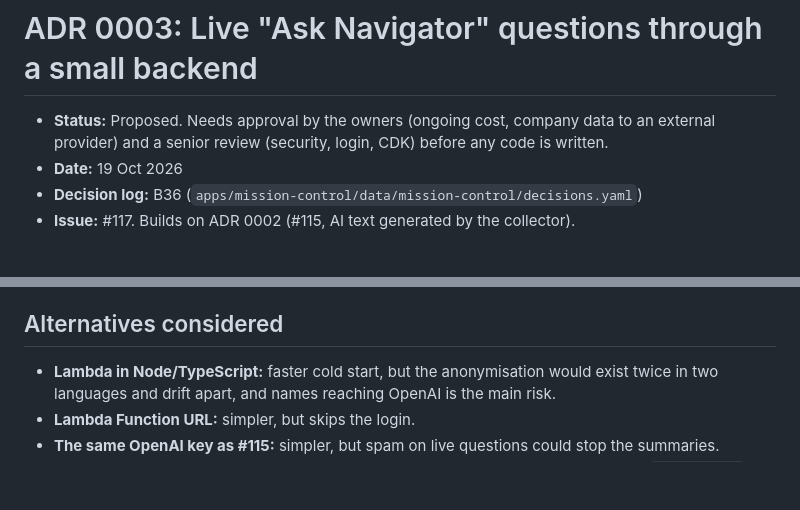
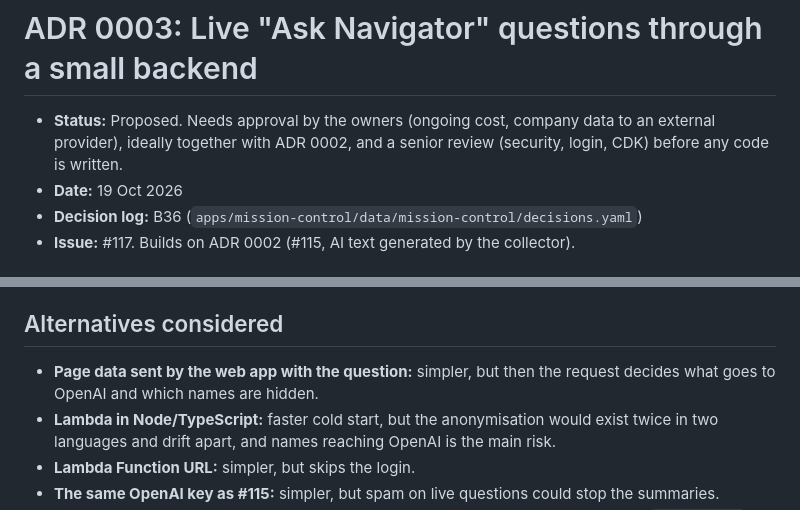
Before and after one commit to Greywolves-se/rainmaker, a Markdown page: docs/adr/0003-ask-navigator-backend.md, 2 parts joined by grey strips. GitHub-like rendering; blank space fills up the shorter version.

```diff
--- a/docs/adr/0003-ask-navigator-backend.md
+++ b/docs/adr/0003-ask-navigator-backend.md
@@ -1,7 +1,8 @@
 # ADR 0003: Live "Ask Navigator" questions through a small backend
 
 - **Status:** Proposed. Needs approval by the owners (ongoing cost, company data to an external
-  provider) and a senior review (security, login, CDK) before any code is written.
+  provider), ideally together with ADR 0002, and a senior review (security, login, CDK) before
+  any code is written.
 - **Date:** 19 Oct 2026
 - **Decision log:** B36 (`apps/mission-control/data/mission-control/decisions.yaml`)
 - **Issue:** #117. Builds on ADR 0002 (#115, AI text generated by the collector).
@@ -89,6 +112,8 @@ and keeps everything else as in ADR 0001.
 
 ## Alternatives considered
 
+- **Page data sent by the web app with the question:** simpler, but then the request decides what
+  goes to OpenAI and which names are hidden.
 - **Lambda in Node/TypeScript:** faster cold start, but the anonymisation would exist twice in two
   languages and drift apart, and names reaching OpenAI is the main risk.
 - **Lambda Function URL:** simpler, but skips the login.
```
Also changed, not shown: other parts of docs/adr/0003-ask-navigator-backend.md (+37 -15 lines).
